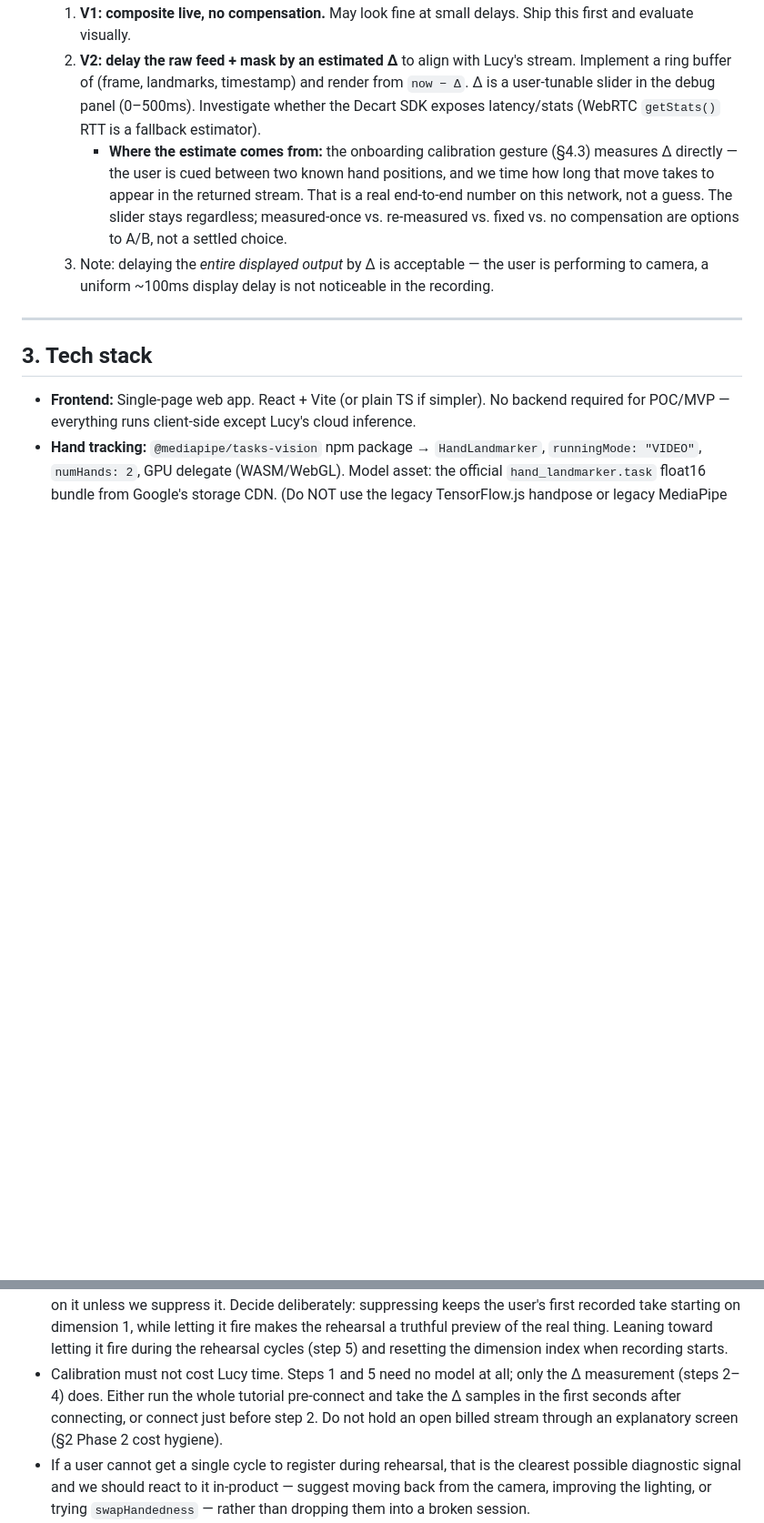
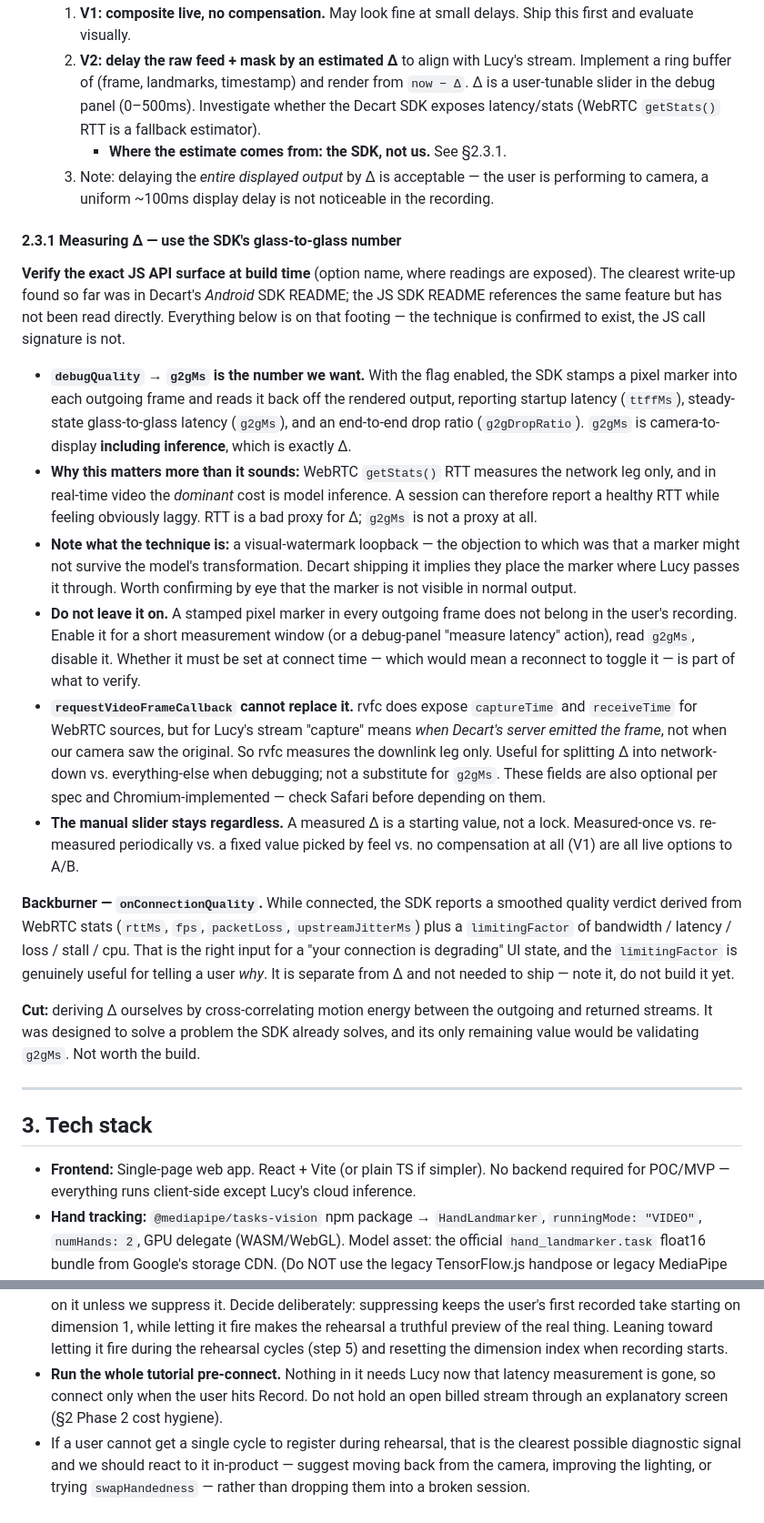
Before and after one commit to MonkeyBonez/spider-gwen-portal, a Markdown page: portal-prd.md, 2 parts joined by grey strips. Shown at 91% size. GitHub-like rendering; blank space fills up the shorter version.

```diff
--- a/portal-prd.md
+++ b/portal-prd.md
@@ -102,8 +102,23 @@ choice can be made by observation.
 - **Approach, in order:**
   1. **V1: composite live, no compensation.** May look fine at small delays. Ship this first and evaluate visually.
   2. **V2: delay the raw feed + mask by an estimated Δ** to align with Lucy's stream. Implement a ring buffer of (frame, landmarks, timestamp) and render from `now − Δ`. Δ is a user-tunable slider in the debug panel (0–500ms). Investigate whether the Decart SDK exposes latency/stats (WebRTC `getStats()` RTT is a fallback estimator).
-     - **Where the estimate comes from:** the onboarding calibration gesture (§4.3) measures Δ directly — the user is cued between two known hand positions, and we time how long that move takes to appear in the returned stream. That is a real end-to-end number on this network, not a guess. The slider stays regardless; measured-once vs. re-measured vs. fixed vs. no compensation are options to A/B, not a settled choice.
+     - **Where the estimate comes from: the SDK, not us.** See §2.3.1.
   3. Note: delaying the *entire displayed output* by Δ is acceptable — the user is performing to camera, a uniform ~100ms display delay is not noticeable in the recording.
+
+#### 2.3.1 Measuring Δ — use the SDK's glass-to-glass number
+
+**Verify the exact JS API surface at build time** (option name, where readings are exposed). The clearest write-up found so far was in Decart's *Android* SDK README; the JS SDK README references the same feature but has not been read directly. Everything below is on that footing — the technique is confirmed to exist, the JS call signature is not.
+
+- **`debugQuality` → `g2gMs` is the number we want.** With the flag enabled, the SDK stamps a pixel marker into each outgoing frame and reads it back off the rendered output, reporting startup latency (`ttffMs`), steady-state glass-to-glass latency (`g2gMs`), and an end-to-end drop ratio (`g2gDropRatio`). `g2gMs` is camera-to-display **including inference**, which is exactly Δ.
+- **Why this matters more than it sounds:** WebRTC `getStats()` RTT measures the network leg only, and in real-time video the *dominant* cost is model inference. A session can therefore report a healthy RTT while feeling obviously laggy. RTT is a bad proxy for Δ; `g2gMs` is not a proxy at all.
+- **Note what the technique is:** a visual-watermark loopback — the objection to which was that a marker might not survive the model's transformation. Decart shipping it implies they place the marker where Lucy passes it through. Worth confirming by eye that the marker is not visible in normal output.
+- **Do not leave it on.** A stamped pixel marker in every outgoing frame does not belong in the user's recording. Enable it for a short measurement window (or a debug-panel "measure latency" action), read `g2gMs`, disable it. Whether it must be set at connect time — which would mean a reconnect to toggle it — is part of what to verify.
+- **`requestVideoFrameCallback` cannot replace it.** rvfc does expose `captureTime` and `receiveTime` for WebRTC sources, but for Lucy's stream "capture" means *when Decart's server emitted the frame*, not when our camera saw the original. So rvfc measures the downlink leg only. Useful for splitting Δ into network-down vs. everything-else when debugging; not a substitute for `g2gMs`. These fields are also optional per spec and Chromium-implemented — check Safari before depending on them.
+- **The manual slider stays regardless.** A measured Δ is a starting value, not a lock. Measured-once vs. re-measured periodically vs. a fixed value picked by feel vs. no compensation at all (V1) are all live options to A/B.
+
+**Backburner — `onConnectionQuality`.** While connected, the SDK reports a smoothed quality verdict derived from WebRTC stats (`rttMs`, `fps`, `packetLoss`, `upstreamJitterMs`) plus a `limitingFactor` of bandwidth / latency / loss / stall / cpu. That is the right input for a "your connection is degrading" UI state, and the `limitingFactor` is genuinely useful for telling a user *why*. It is separate from Δ and not needed to ship — note it, do not build it yet.
+
+**Cut:** deriving Δ ourselves by cross-correlating motion energy between the outgoing and returned streams. It was designed to solve a problem the SDK already solves, and its only remaining value would be validating `g2gMs`. Not worth the build.
 
 ---
 
@@ -376,11 +348,9 @@ which one looks best is an empirical question we should not pre-judge here.
   1, while letting it fire makes the rehearsal a truthful preview of the real thing.
   Leaning toward letting it fire during the rehearsal cycles (step 5) and resetting
   the dimension index when recording starts.
-- Calibration must not cost Lucy time. Steps 1 and 5 need no model at all; only the Δ
-  measurement (steps 2–4) does. Either run the whole tutorial pre-connect and take the
-  Δ samples in the first seconds after connecting, or connect just before step 2. Do
-  not hold an open billed stream through an explanatory screen (§2 Phase 2 cost
-  hygiene).
+- **Run the whole tutorial pre-connect.** Nothing in it needs Lucy now that latency
+  measurement is gone, so connect only when the user hits Record. Do not hold an open
+  billed stream through an explanatory screen (§2 Phase 2 cost hygiene).
 - If a user cannot get a single cycle to register during rehearsal, that is the
   clearest possible diagnostic signal and we should react to it in-product — suggest
   moving back from the camera, improving the lighting, or trying `swapHandedness` —
```
Also changed, not shown: other parts of portal-prd.md (+38 -79 lines).
